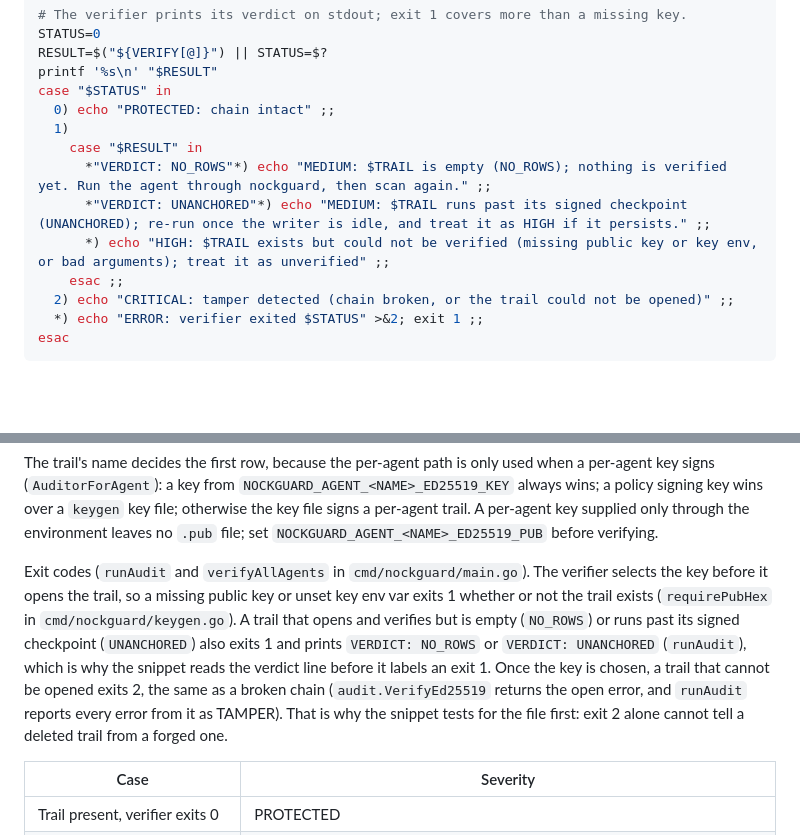
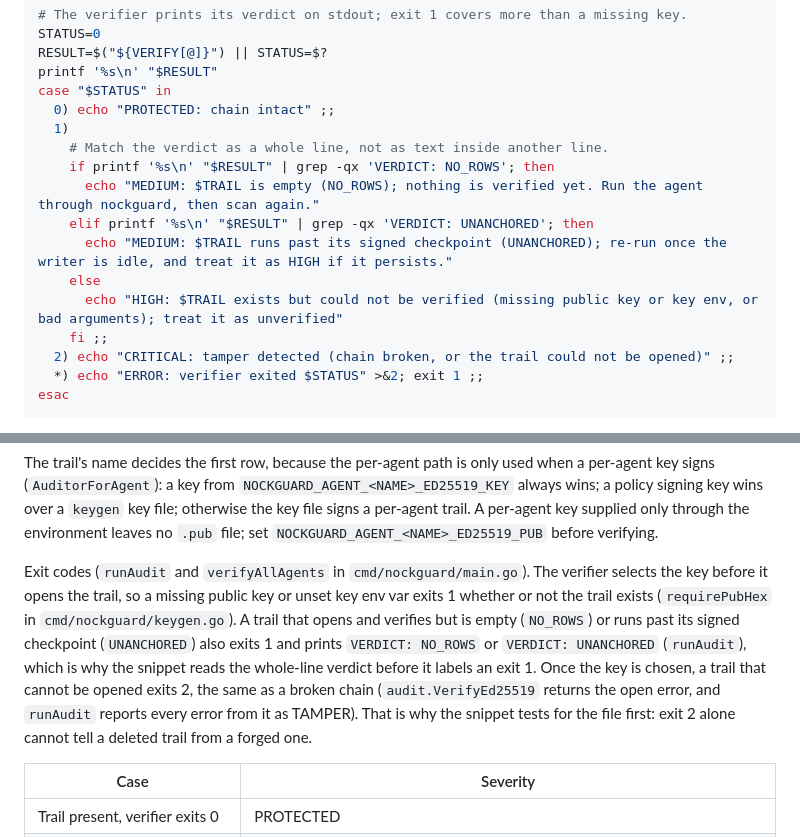
Before and after one commit to nocktechnologies/nockguard, a Markdown page: .claude/commands/vuln-scan.md, 2 parts joined by grey strips. Rendered like a GitHub page; blank space fills up the shorter version.

Commit message:
vuln-scan: match the verify verdict as a whole line
A verdict string embedded in other verifier output no longer relabels exit 1
as NO_ROWS or UNANCHORED; only a line that is exactly the verdict counts.

```diff
--- a/.claude/commands/vuln-scan.md
+++ b/.claude/commands/vuln-scan.md
@@ -211,11 +211,14 @@ printf '%s\n' "$RESULT"
 case "$STATUS" in
   0) echo "PROTECTED: chain intact" ;;
   1)
-    case "$RESULT" in
-      *"VERDICT: NO_ROWS"*) echo "MEDIUM: $TRAIL is empty (NO_ROWS); nothing is verified yet. Run the agent through nockguard, then scan again." ;;
-      *"VERDICT: UNANCHORED"*) echo "MEDIUM: $TRAIL runs past its signed checkpoint (UNANCHORED); re-run once the writer is idle, and treat it as HIGH if it persists." ;;
-      *) echo "HIGH: $TRAIL exists but could not be verified (missing public key or key env, or bad arguments); treat it as unverified" ;;
-    esac ;;
+    # Match the verdict as a whole line, not as text inside another line.
+    if printf '%s\n' "$RESULT" | grep -qx 'VERDICT: NO_ROWS'; then
+      echo "MEDIUM: $TRAIL is empty (NO_ROWS); nothing is verified yet. Run the agent through nockguard, then scan again."
+    elif printf '%s\n' "$RESULT" | grep -qx 'VERDICT: UNANCHORED'; then
+      echo "MEDIUM: $TRAIL runs past its signed checkpoint (UNANCHORED); re-run once the writer is idle, and treat it as HIGH if it persists."
+    else
+      echo "HIGH: $TRAIL exists but could not be verified (missing public key or key env, or bad arguments); treat it as unverified"
+    fi ;;
   2) echo "CRITICAL: tamper detected (chain broken, or the trail could not be opened)" ;;
   *) echo "ERROR: verifier exited $STATUS" >&2; exit 1 ;;
 esac
@@ -232,7 +235,7 @@ Which verifier applies (Ed25519 takes precedence over HMAC, as in `AuditorForAge
 
 The trail's name decides the first row, because the per-agent path is only used when a per-agent key signs (`AuditorForAgent`): a key from `NOCKGUARD_AGENT_<NAME>_ED25519_KEY` always wins; a policy signing key wins over a `keygen` key file; otherwise the key file signs a per-agent trail. A per-agent key supplied only through the environment leaves no `.pub` file; set `NOCKGUARD_AGENT_<NAME>_ED25519_PUB` before verifying.
 
-Exit codes (`runAudit` and `verifyAllAgents` in `cmd/nockguard/main.go`). The verifier selects the key before it opens the trail, so a missing public key or unset key env var exits 1 whether or not the trail exists (`requirePubHex` in `cmd/nockguard/keygen.go`). A trail that opens and verifies but is empty (`NO_ROWS`) or runs past its signed checkpoint (`UNANCHORED`) also exits 1 and prints `VERDICT: NO_ROWS` or `VERDICT: UNANCHORED` (`runAudit`), which is why the snippet reads the verdict line before it labels an exit 1. Once the key is chosen, a trail that cannot be opened exits 2, the same as a broken chain (`audit.VerifyEd25519` returns the open error, and `runAudit` reports every error from it as TAMPER). That is why the snippet tests for the file first: exit 2 alone cannot tell a deleted trail from a forged one.
+Exit codes (`runAudit` and `verifyAllAgents` in `cmd/nockguard/main.go`). The verifier selects the key before it opens the trail, so a missing public key or unset key env var exits 1 whether or not the trail exists (`requirePubHex` in `cmd/nockguard/keygen.go`). A trail that opens and verifies but is empty (`NO_ROWS`) or runs past its signed checkpoint (`UNANCHORED`) also exits 1 and prints `VERDICT: NO_ROWS` or `VERDICT: UNANCHORED` (`runAudit`), which is why the snippet reads the whole-line verdict before it labels an exit 1. Once the key is chosen, a trail that cannot be opened exits 2, the same as a broken chain (`audit.VerifyEd25519` returns the open error, and `runAudit` reports every error from it as TAMPER). That is why the snippet tests for the file first: exit 2 alone cannot tell a deleted trail from a forged one.
 
 | Case | Severity |
 |---|---|
```
Also changed, not shown: 1 other file.
